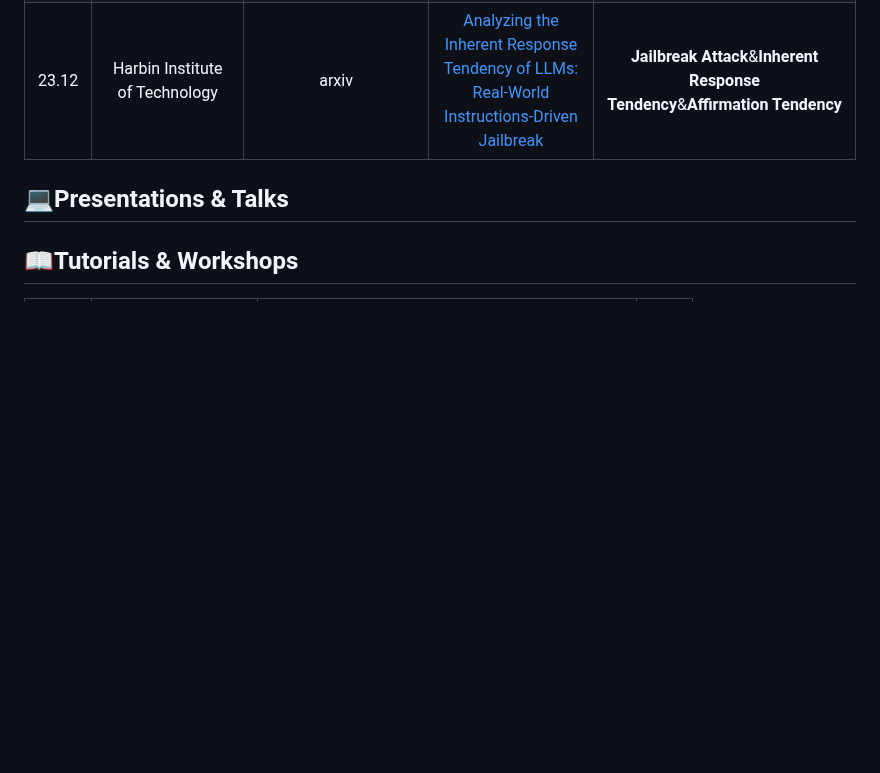
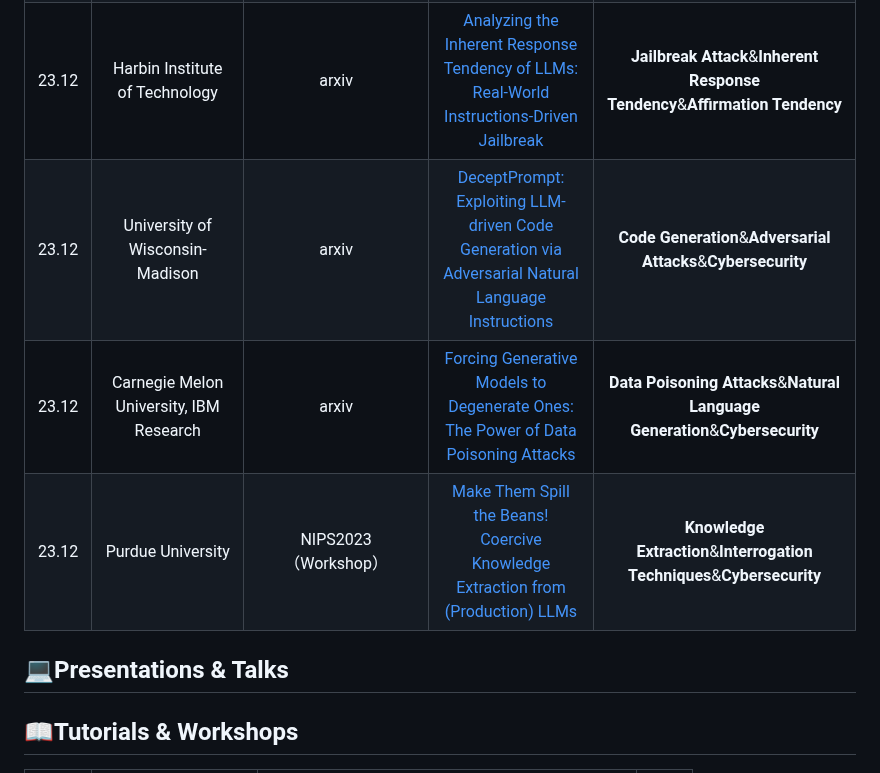
Before and after one commit to ydyjya/Awesome-LLM-Safety, a Markdown page: subtopic/Jailbreaks&Attack.md, the part around the change. Rendered like a GitHub page; blank space fills up the shorter version.

```diff
--- a/subtopic/Jailbreaks&Attack.md
+++ b/subtopic/Jailbreaks&Attack.md
@@ -51,6 +51,9 @@
 | 23.12 |                                     Yale University, Robust Intelligence                                      |             arXiv             |                                   [Tree of Attacks: Jailbreaking Black-Box LLMs Automatically](https://arxiv.org/abs/2312.02119)                                   |             **Tree of Attacks with Pruning (TAP)**&**Jailbreaking**&**Prompt Generation**              |
 | 23.12 |                                     Independent (Now at Google DeepMind)                                      |             arXiv             |                               [Scaling Laws for Adversarial Attacks on Language Model Activations](https://arxiv.org/abs/2312.02780)                               |                **Adversarial Attacks**&**Language Model Activations**&**Scaling Laws**                 |
 | 23.12 |                                        Harbin Institute of Technology                                         |             arxiv             |                   [Analyzing the Inherent Response Tendency of LLMs: Real-World Instructions-Driven Jailbreak](https://arxiv.org/abs/2312.04127)                   |              **Jailbreak Attack**&**Inherent Response Tendency**&**Affirmation Tendency**              |
+| 23.12 |                                        University of Wisconsin-Madison                                        |             arxiv             |               [DeceptPrompt: Exploiting LLM-driven Code Generation via Adversarial Natural Language Instructions](https://arxiv.org/abs/2312.04730)                |                     **Code Generation**&**Adversarial Attacks**&**Cybersecurity**                      |
+| 23.12 |                                    Carnegie Melon University, IBM Research                                    |             arxiv             |                       [Forcing Generative Models to Degenerate Ones: The Power of Data Poisoning Attacks](https://arxiv.org/abs/2312.04748)                        |              **Data Poisoning Attacks**&**Natural Language Generation**&**Cybersecurity**              |
+| 23.12 |                                               Purdue University                                               |      NIPS2023（Workshop）       |                        [Make Them Spill the Beans! Coercive Knowledge Extraction from (Production) LLMs](https://arxiv.org/abs/2312.04782)                         |                **Knowledge Extraction**&**Interrogation Techniques**&**Cybersecurity**                 |
 
 
 ## 💻Presentations & Talks
```
Also changed, not shown: subtopic/Datasets&Benchmark.md (+2 -0 lines), subtopic/Truthfulness&Misinformation.md (+1 -0 lines).
